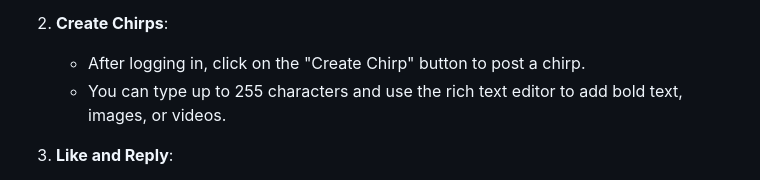
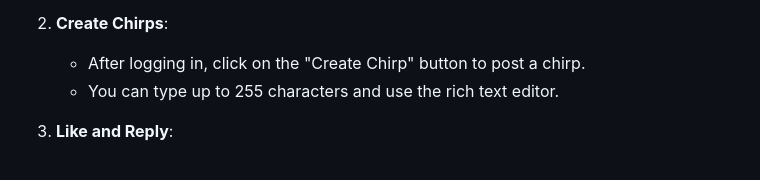
Before and after one commit to andrewfynaardt/chirper, a Markdown page: README.md, the part around the change. Drawn GitHub-style.

```diff
--- a/README.md
+++ b/README.md
@@ -58,7 +58,7 @@ To run Chirper locally on your machine, follow these steps:
 
 2. **Create Chirps**:
    - After logging in, click on the "Create Chirp" button to post a chirp.
-   - You can type up to 255 characters and use the rich text editor to add bold text, images, or videos.
+   - You can type up to 255 characters and use the rich text editor.
 
 3. **Like and Reply**:
    - Browse through chirps from other users and interact with them.
```
